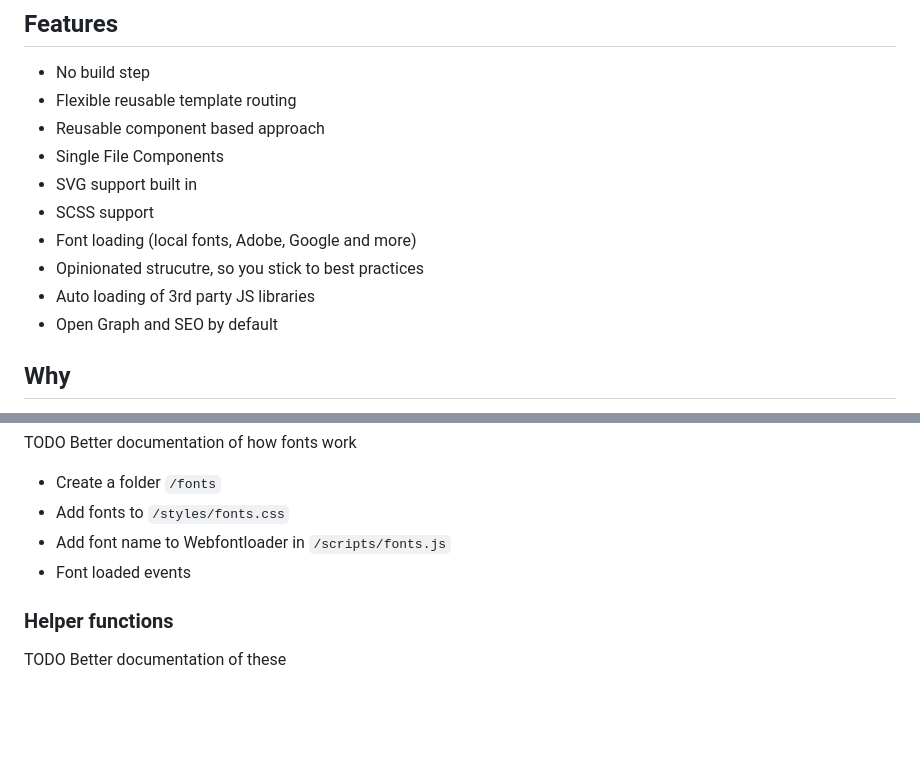
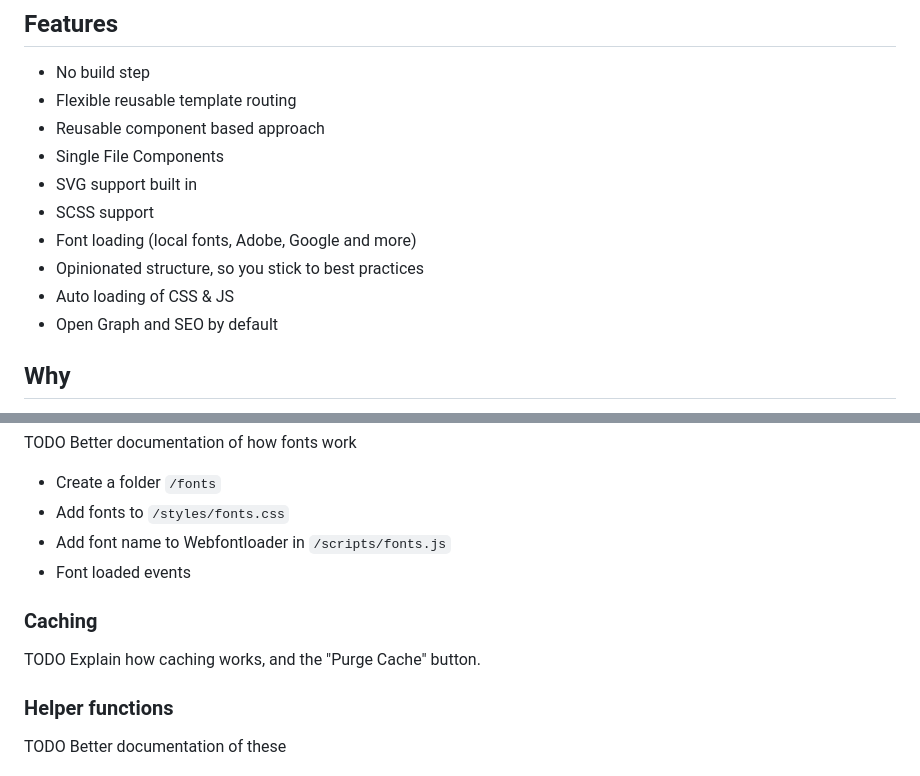
Before and after one commit to drewbaker/wp-easy, a Markdown page: README.md, 2 parts joined by grey strips. GitHub-like rendering; blank space fills up the shorter version.

```diff
--- a/README.md
+++ b/README.md
@@ -11,8 +12,8 @@ Build a modern WordPress theme, but without any of the hassle of modern frontend
 - SVG support built in
 - SCSS support
 - Font loading (local fonts, Adobe, Google and more)
-- Opinionated strucutre, so you stick to best practices
-- Auto loading of 3rd party JS libraries
+- Opinionated structure, so you stick to best practices
+- Auto loading of CSS & JS
 - Open Graph and SEO by default
 
 ## Why
@@ -269,6 +270,10 @@ TODO Better documentation of how fonts work
 - Add font name to Webfontloader in `/scripts/fonts.js`
 - Font loaded events
 
+### Caching
+
+TODO Explain how caching works, and the "Purge Cache" button.
+
 ### Helper functions
 
 TODO Better documentation of these
```
Also changed, not shown: other parts of README.md (+2 -1 lines).
